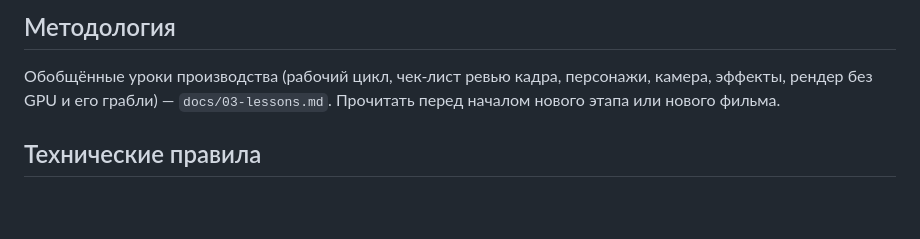
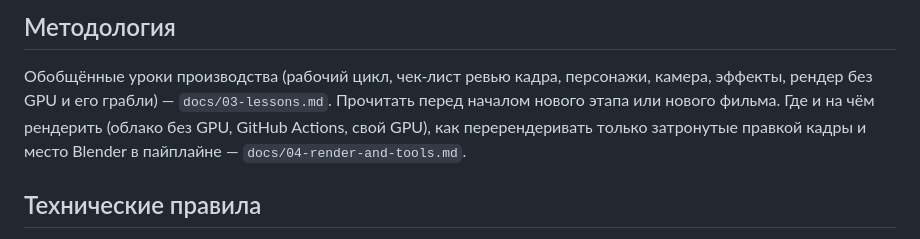
Before and after one commit to sweetreactives-commits/VideoClaudeCode, a Markdown page: CLAUDE.md, the part around the change. Rendered like a GitHub page; blank space fills up the shorter version.

```diff
--- a/CLAUDE.md
+++ b/CLAUDE.md
@@ -41,6 +41,8 @@
 ## Методология
 Обобщённые уроки производства (рабочий цикл, чек-лист ревью кадра, персонажи, камера, эффекты,
 рендер без GPU и его грабли) — `docs/03-lessons.md`. Прочитать перед началом нового этапа или нового фильма.
+Где и на чём рендерить (облако без GPU, GitHub Actions, свой GPU), как перерендеривать только затронутые
+правкой кадры и место Blender в пайплайне — `docs/04-render-and-tools.md`.
 
 ## Технические правила
 - Стек: Vite + TypeScript + three.js + postprocessing (+ n8ao). Структура: `src/characters`, `src/sets`,
```
Also changed, not shown: docs/03-lessons.md (+2 -0 lines), docs/04-render-and-tools.md (added, +146 -0 lines).
